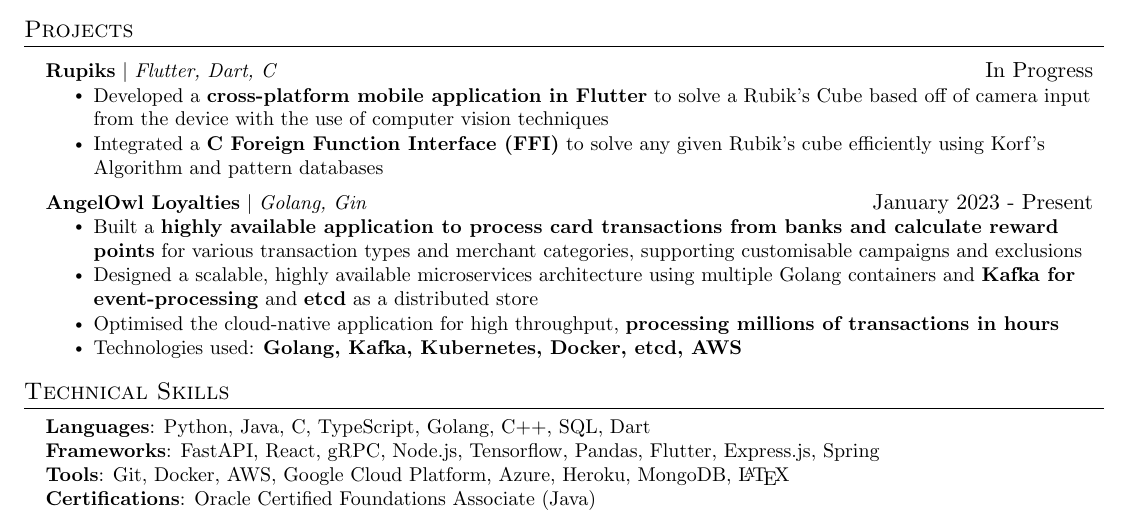
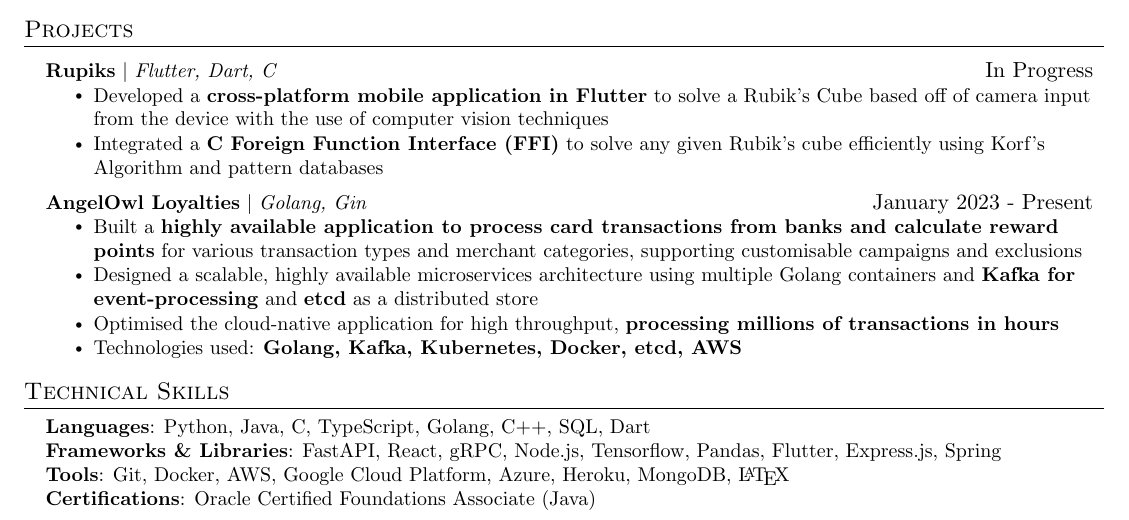
Before and after one commit to omerwyo/resume, a LaTeX CV (omer_resume.tex): part of the page, cut so that both start at the same text. Compiled offline with pdfLaTeX.

Commit message:
update 020523

```diff
--- a/omer_resume.tex
+++ b/omer_resume.tex
@@ -215,7 +215,7 @@
  \begin{itemize}[leftmargin=0.15in, label={}]
     \small{\item{
      \textbf{Languages}{: Python, Java, C, TypeScript, Golang, C++, SQL, Dart} \\
-     \textbf{Frameworks}{: FastAPI, React, gRPC, Node.js, Tensorflow, Pandas, Flutter, Express.js, Spring} \\
+     \textbf{Frameworks \& Libraries}{: FastAPI, React, gRPC, Node.js, Tensorflow, Pandas, Flutter, Express.js, Spring} \\
      \textbf{Tools}{: Git, Docker, AWS, Google Cloud Platform, Azure, Heroku, MongoDB, \LaTeX} \\
      \textbf{Certifications}{: Oracle Certified Foundations Associate (Java)}
     }}
```
Also changed, not shown: omer_resume.pdf.
